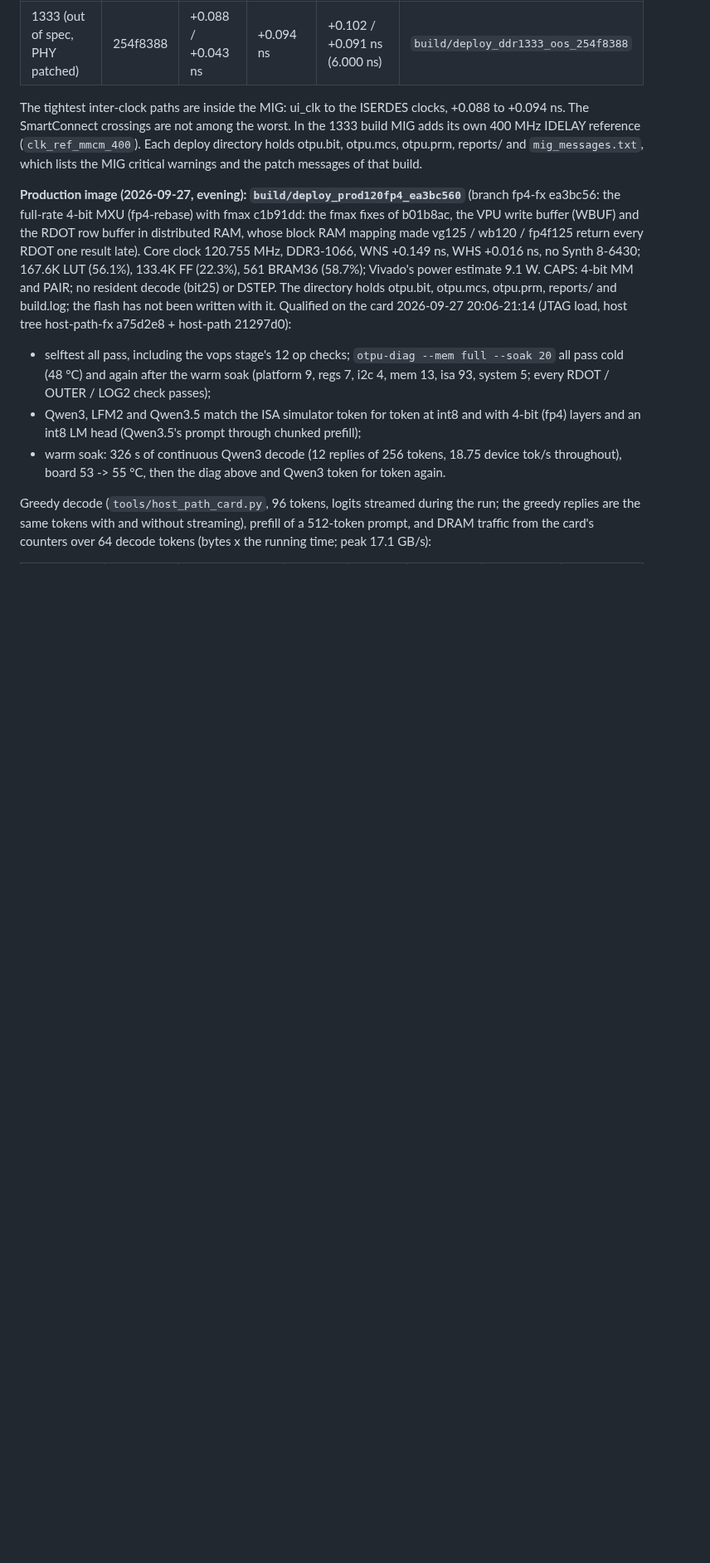
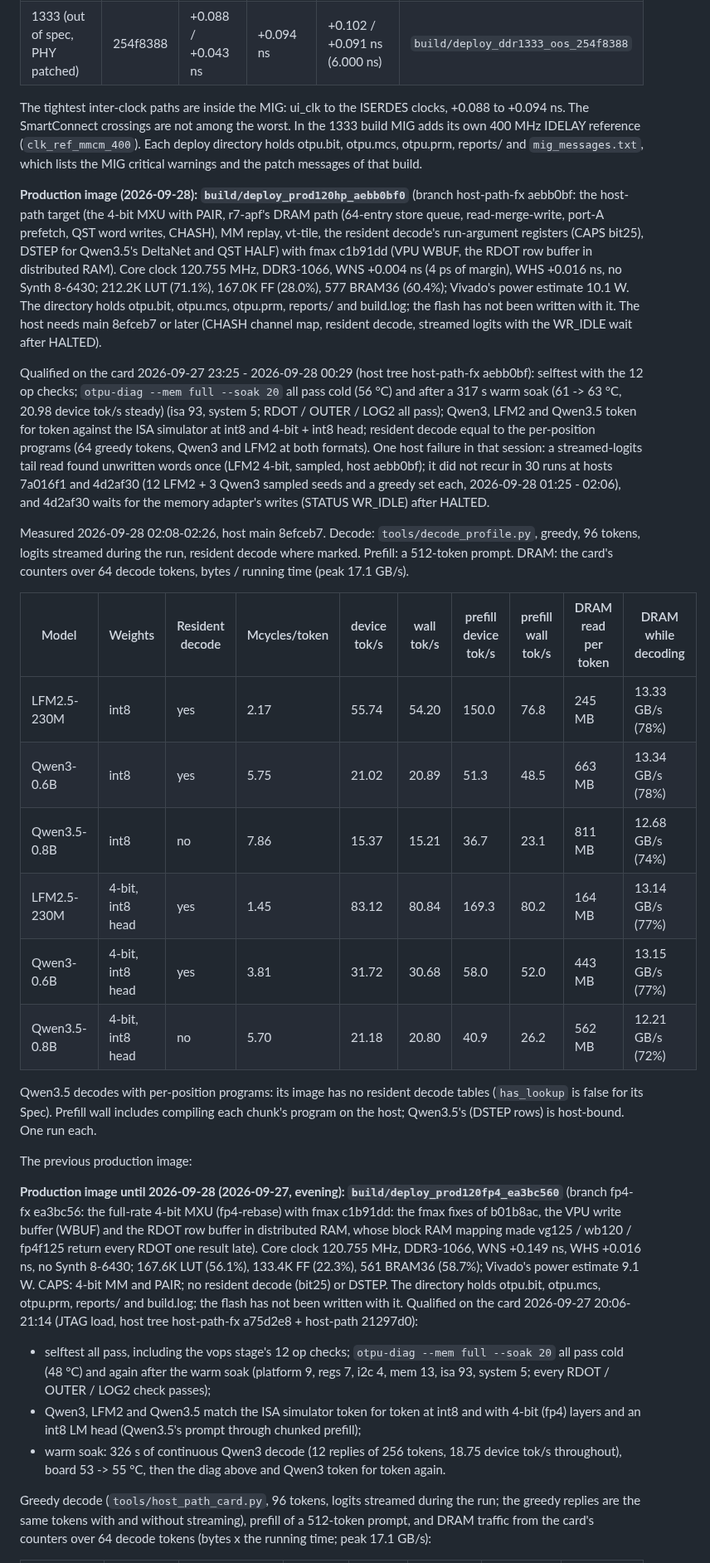
Before and after one commit to FeSens/openTPU, a Markdown page: docs/board.md, the part around one of its changes. Shown at 83% size. Drawn GitHub-style; blank space fills up the shorter version.

Commit message:
docs/board.md: production image deploy_prod120hp_aebb0bf0 (host-path-fx aebb0bf, 120.755 MHz: 4-bit PAIR, r7 DRAM path, replay, resident decode ARG registers, DSTEP, WBUF): qualification, the streamed-logits host failure and its A/B, decode / prefill / DRAM table measured with host 8efceb7; prod120fp4 kept as history

```diff
--- a/docs/board.md
+++ b/docs/board.md
@@ -461,7 +462,47 @@ own 400 MHz IDELAY reference (`clk_ref_mmcm_400`). Each deploy directory holds o
 otpu.mcs, otpu.prm, reports/ and `mig_messages.txt`, which lists the MIG critical warnings and
 the patch messages of that build.
 
-**Production image (2026-09-27, evening): `build/deploy_prod120fp4_ea3bc560`** (branch fp4-fx
+**Production image (2026-09-28): `build/deploy_prod120hp_aebb0bf0`** (branch host-path-fx aebb0bf:
+the host-path target (the 4-bit MXU with PAIR, r7-apf's DRAM path (64-entry store queue,
+read-merge-write, port-A prefetch, QST word writes, CHASH), MM replay, vt-tile, the resident
+decode's run-argument registers (CAPS bit25), DSTEP for Qwen3.5's DeltaNet and QST HALF) with
+fmax c1b91dd (VPU WBUF, the RDOT row buffer in distributed RAM). Core clock 120.755 MHz,
+DDR3-1066, WNS +0.004 ns (4 ps of margin), WHS +0.016 ns, no Synth 8-6430; 212.2K LUT (71.1%),
+167.0K FF (28.0%), 577 BRAM36 (60.4%); Vivado's power estimate 10.1 W. The directory holds
+otpu.bit, otpu.mcs, otpu.prm, reports/ and build.log; the flash has not been written with it.
+The host needs main 8efceb7 or later (CHASH channel map, resident decode, streamed logits with
+the WR_IDLE wait after HALTED).
+
+Qualified on the card 2026-09-27 23:25 - 2026-09-28 00:29 (host tree host-path-fx aebb0bf):
+selftest with the 12 op checks; `otpu-diag --mem full --soak 20` all pass cold (56 °C) and after
+a 317 s warm soak (61 -> 63 °C, 20.98 device tok/s steady) (isa 93, system 5; RDOT / OUTER /
+LOG2 all pass); Qwen3, LFM2 and Qwen3.5 token for token against the ISA simulator at int8 and
+4-bit + int8 head; resident decode equal to the per-position programs (64 greedy tokens, Qwen3
+and LFM2 at both formats). One host failure in that session: a streamed-logits tail read found
+unwritten words once (LFM2 4-bit, sampled, host aebb0bf); it did not recur in 30 runs at hosts
+7a016f1 and 4d2af30 (12 LFM2 + 3 Qwen3 sampled seeds and a greedy set each, 2026-09-28 01:25 -
+02:06), and 4d2af30 waits for the memory adapter's writes (STATUS WR_IDLE) after HALTED.
+
+Measured 2026-09-28 02:08-02:26, host main 8efceb7. Decode: `tools/decode_profile.py`, greedy,
+96 tokens, logits streamed during the run, resident decode where marked. Prefill: a 512-token
+prompt. DRAM: the card's counters over 64 decode tokens, bytes / running time (peak 17.1 GB/s).
+
+| Model | Weights | Resident decode | Mcycles/token | device tok/s | wall tok/s | prefill device tok/s | prefill wall tok/s | DRAM read per token | DRAM while decoding |
+|---|---|---|---|---|---|---|---|---|---|
+| LFM2.5-230M | int8 | yes | 2.17 | 55.74 | 54.20 | 150.0 | 76.8 | 245 MB | 13.33 GB/s (78%) |
+| Qwen3-0.6B | int8 | yes | 5.75 | 21.02 | 20.89 | 51.3 | 48.5 | 663 MB | 13.34 GB/s (78%) |
+| Qwen3.5-0.8B | int8 | no | 7.86 | 15.37 | 15.21 | 36.7 | 23.1 | 811 MB | 12.68 GB/s (74%) |
+| LFM2.5-230M | 4-bit, int8 head | yes | 1.45 | 83.12 | 80.84 | 169.3 | 80.2 | 164 MB | 13.14 GB/s (77%) |
+| Qwen3-0.6B | 4-bit, int8 head | yes | 3.81 | 31.72 | 30.68 | 58.0 | 52.0 | 443 MB | 13.15 GB/s (77%) |
+| Qwen3.5-0.8B | 4-bit, int8 head | no | 5.70 | 21.18 | 20.80 | 40.9 | 26.2 | 562 MB | 12.21 GB/s (72%) |
+
+Qwen3.5 decodes with per-position programs: its image has no resident decode tables
+(`has_lookup` is false for its Spec). Prefill wall includes compiling each chunk's program on the
+host; Qwen3.5's (DSTEP rows) is host-bound. One run each.
+
+The previous production image:
+
+**Production image until 2026-09-28 (2026-09-27, evening): `build/deploy_prod120fp4_ea3bc560`** (branch fp4-fx
 ea3bc56: the full-rate 4-bit MXU (fp4-rebase) with fmax c1b91dd: the fmax fixes of b01b8ac, the
 VPU write buffer (WBUF) and the RDOT row buffer in distributed RAM, whose block RAM mapping made
 vg125 / wb120 / fp4f125 return every RDOT one result late). Core clock 120.755 MHz, DDR3-1066,
```
Also changed, not shown: other parts of docs/board.md (+2 -1 lines).
